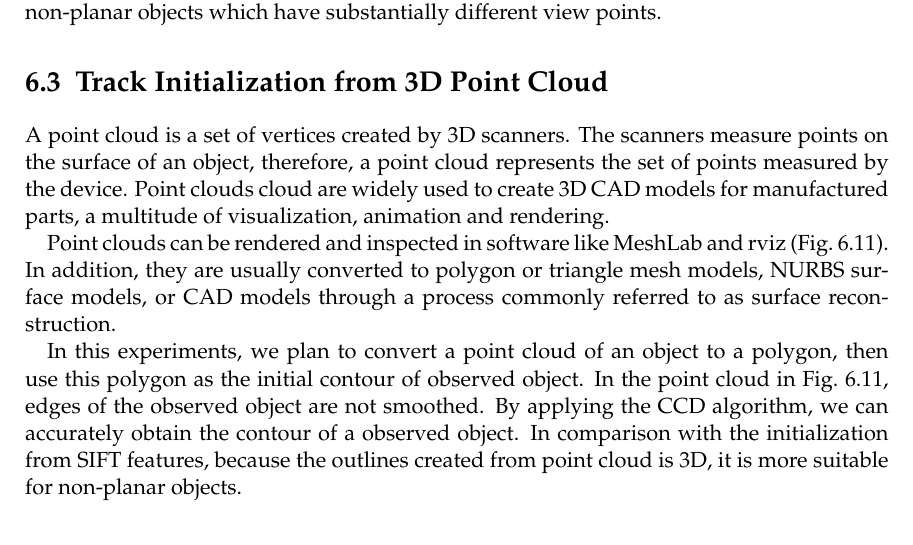
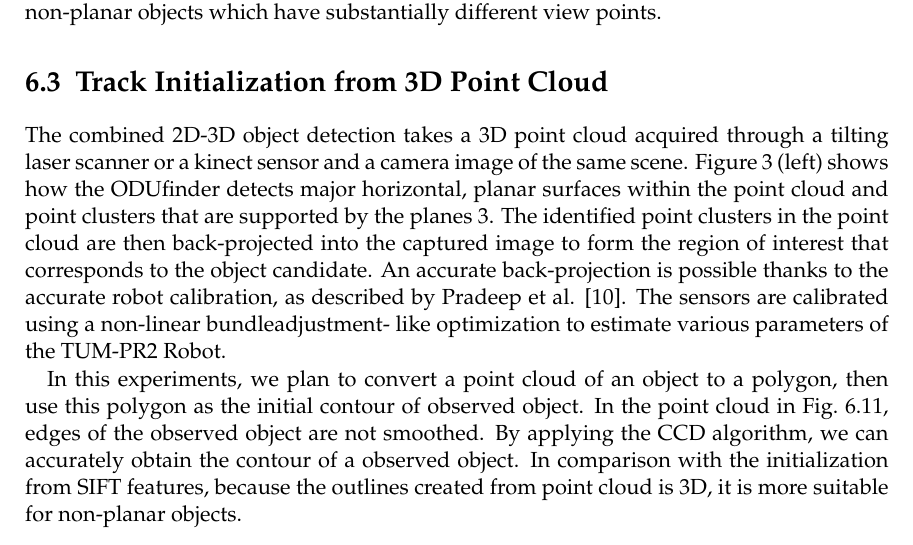
Before and after one commit to dejanpan/contracting-curve-density, a LaTeX thesis (master_thesis/main.tex, which reads master_thesis/chapters/Experiments.tex): part of page 60 of 71, cut so that both start at the same text. Compiled offline with pdfLaTeX; an older LaTeX class or package is replaced by its successor.

Commit message:
point cloud

```diff
--- a/master_thesis/chapters/Experiments.tex
+++ b/master_thesis/chapters/Experiments.tex
@@ -534,12 +534,12 @@ edge of the book]{After 8 iterations, the contour obtained in Fig.~\ref{fig:sift
 \section{Track Initialization from 3D Point Cloud}
 \label{sec:tifpc}
 
-A point cloud is a set of vertices created by 3D
-scanners. The scanners measure points on the surface of an object,
-therefore, a point cloud represents the set of points measured by the
-device. Point clouds cloud are widely used to  create 3D CAD models
-for manufactured parts, a multitude of visualization, animation and
-rendering.
+% A point cloud is a set of vertices created by 3D
+% scanners. The scanners measure points on the surface of an object,
+% therefore, a point cloud represents the set of points measured by the
+% device. Point clouds cloud are widely used to  create 3D CAD models
+% for manufactured parts, a multitude of visualization, animation and
+% rendering.
 \begin{figure}[htb]
   \centering
   \includegraphics[width=\linewidth]{images/pr2b.jpg}
@@ -551,10 +551,36 @@ rendering.
   \label{fig:pointcloud}
 \end{figure}
 
-Point clouds can be rendered and inspected in software like MeshLab
-and rviz (Fig.~\ref{fig:pointcloud}). In addition, they are usually converted to polygon or
-triangle mesh models, NURBS surface models, or CAD models through a
-process commonly referred to as surface reconstruction.
+% Point clouds can be rendered and inspected in software like MeshLab
+% and rviz (Fig.~\ref{fig:pointcloud}). In addition, they are usually converted to polygon or
+% triangle mesh models, NURBS surface models, or CAD models through a
+% process commonly referred to as surface reconstruction.
+
+% In human living environments the objects of daily use
+% are typically standing on horizontal, planar surfaces or, as
+% physics-based image interpretation states it, they must be
+% in stable force-dynamic states. The scenes they are part of
+% can be cluttered or the objects are more or less isolated. To
+% account for these conditions, the ODUfinder employs two
+% alternative methods for region extraction: first, the combined
+% 2D-3D extraction for objects standing more or less isolated
+% on planar surfaces, and, second, the region-growing based
+% extraction for cluttered scenes, such as the objects standing
+% in a cupboard. These two methods are described below
+
+The combined 2D-3D object detection takes a 3D point
+cloud acquired through a tilting laser scanner or a kinect
+sensor and a camera image of the same scene. Figure 3 (left)
+shows how the ODUfinder detects major horizontal, planar
+surfaces within the point cloud and point clusters that are
+supported by the planes 3. The identified point clusters in the
+point cloud are then back-projected into the captured image
+to form the region of interest that corresponds to the object
+candidate. An accurate back-projection is possible thanks to
+the accurate robot calibration, as described by Pradeep et
+al. [10]. The sensors are calibrated using a non-linear bundleadjustment-
+like optimization to estimate various parameters
+of the TUM-PR2 Robot.
 
 In this experiments, we plan to convert a point cloud of an object to a
 polygon, then use this polygon as the initial contour of observed
```
